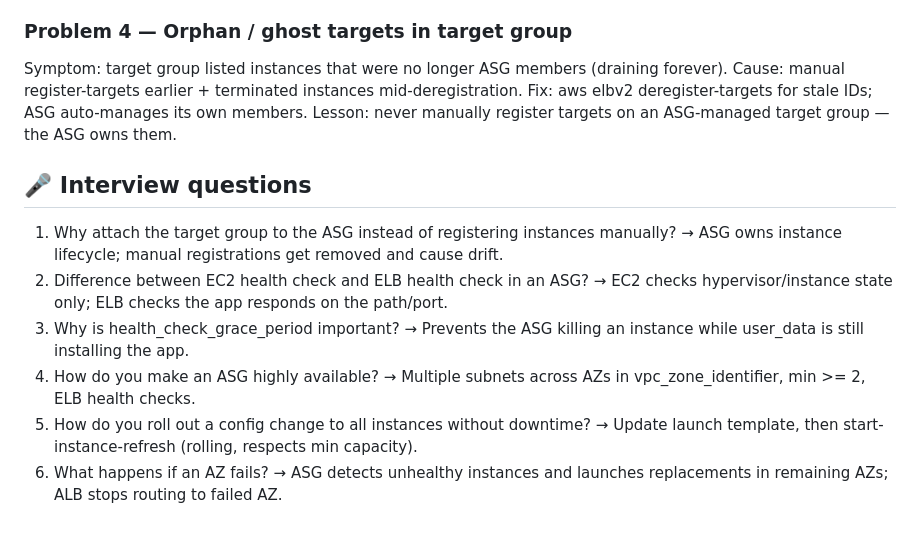
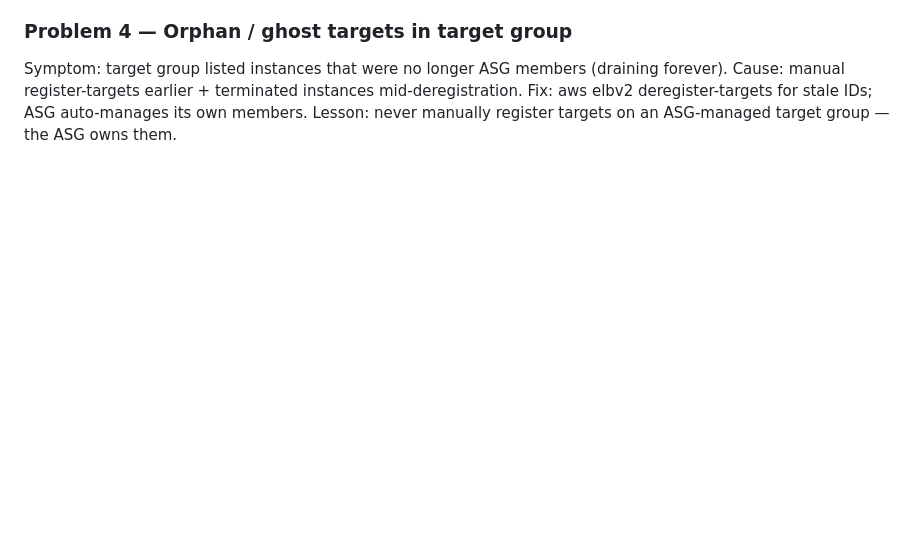
Before and after one commit to Meghasm10304/scalable-cloud-native-platform, a Markdown page: docs/architecture/07-autoscaling.md, the part around the change. Rendered like a GitHub page; blank space fills up the shorter version.

```diff
--- a/docs/architecture/07-autoscaling.md
+++ b/docs/architecture/07-autoscaling.md
@@ -66,17 +66,3 @@ Symptom: target group listed instances that were no longer ASG members (draining
 Cause: manual register-targets earlier + terminated instances mid-deregistration.
 Fix: aws elbv2 deregister-targets for stale IDs; ASG auto-manages its own members.
 Lesson: never manually register targets on an ASG-managed target group — the ASG owns them.
-
-## 🎤 Interview questions
-1. Why attach the target group to the ASG instead of registering instances manually?
-   → ASG owns instance lifecycle; manual registrations get removed and cause drift.
-2. Difference between EC2 health check and ELB health check in an ASG?
-   → EC2 checks hypervisor/instance state only; ELB checks the app responds on the path/port.
-3. Why is health_check_grace_period important?
-   → Prevents the ASG killing an instance while user_data is still installing the app.
-4. How do you make an ASG highly available?
-   → Multiple subnets across AZs in vpc_zone_identifier, min >= 2, ELB health checks.
-5. How do you roll out a config change to all instances without downtime?
-   → Update launch template, then start-instance-refresh (rolling, respects min capacity).
-6. What happens if an AZ fails?
-   → ASG detects unhealthy instances and launches replacements in remaining AZs; ALB stops routing to failed AZ.
```
